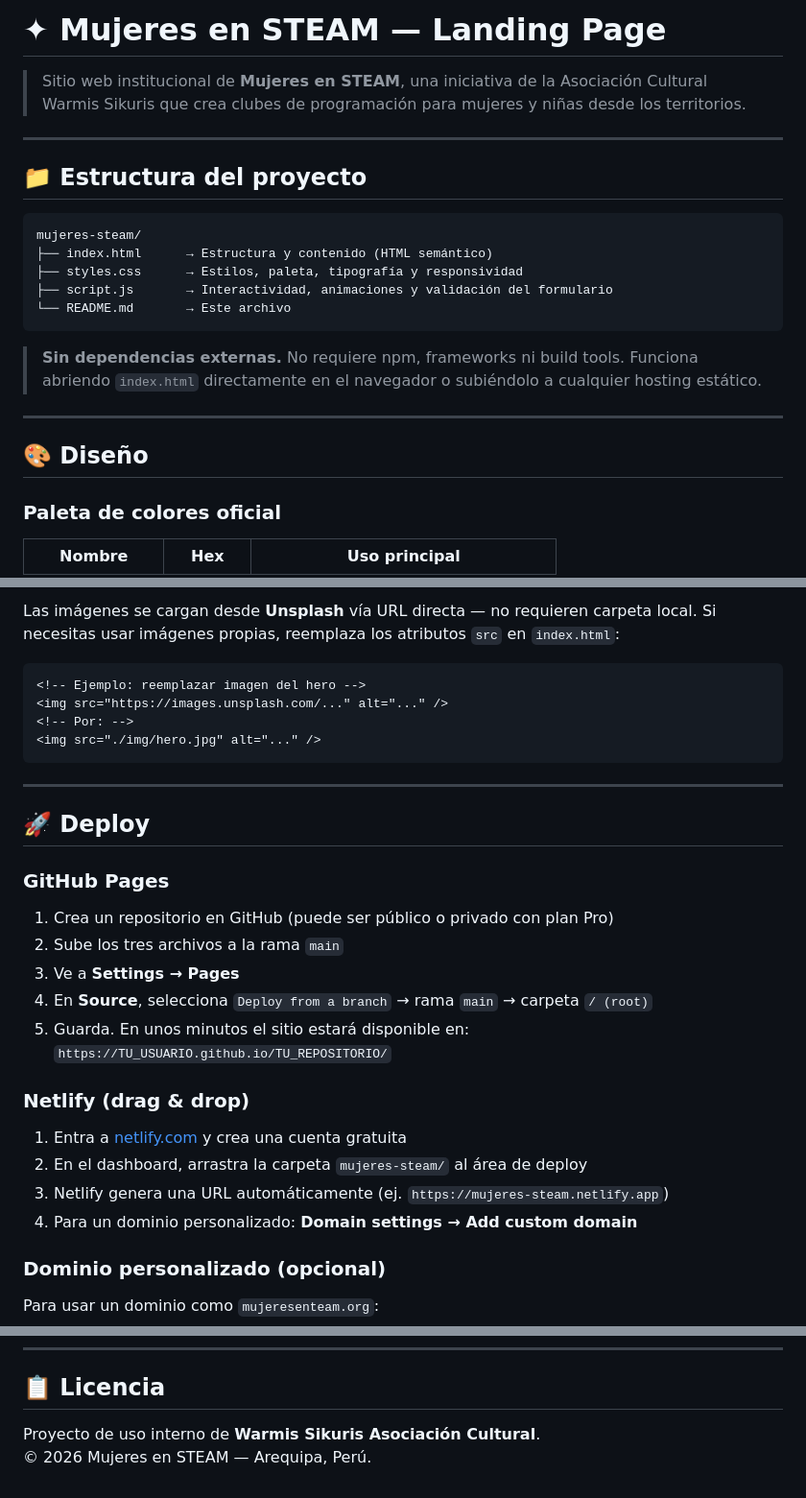
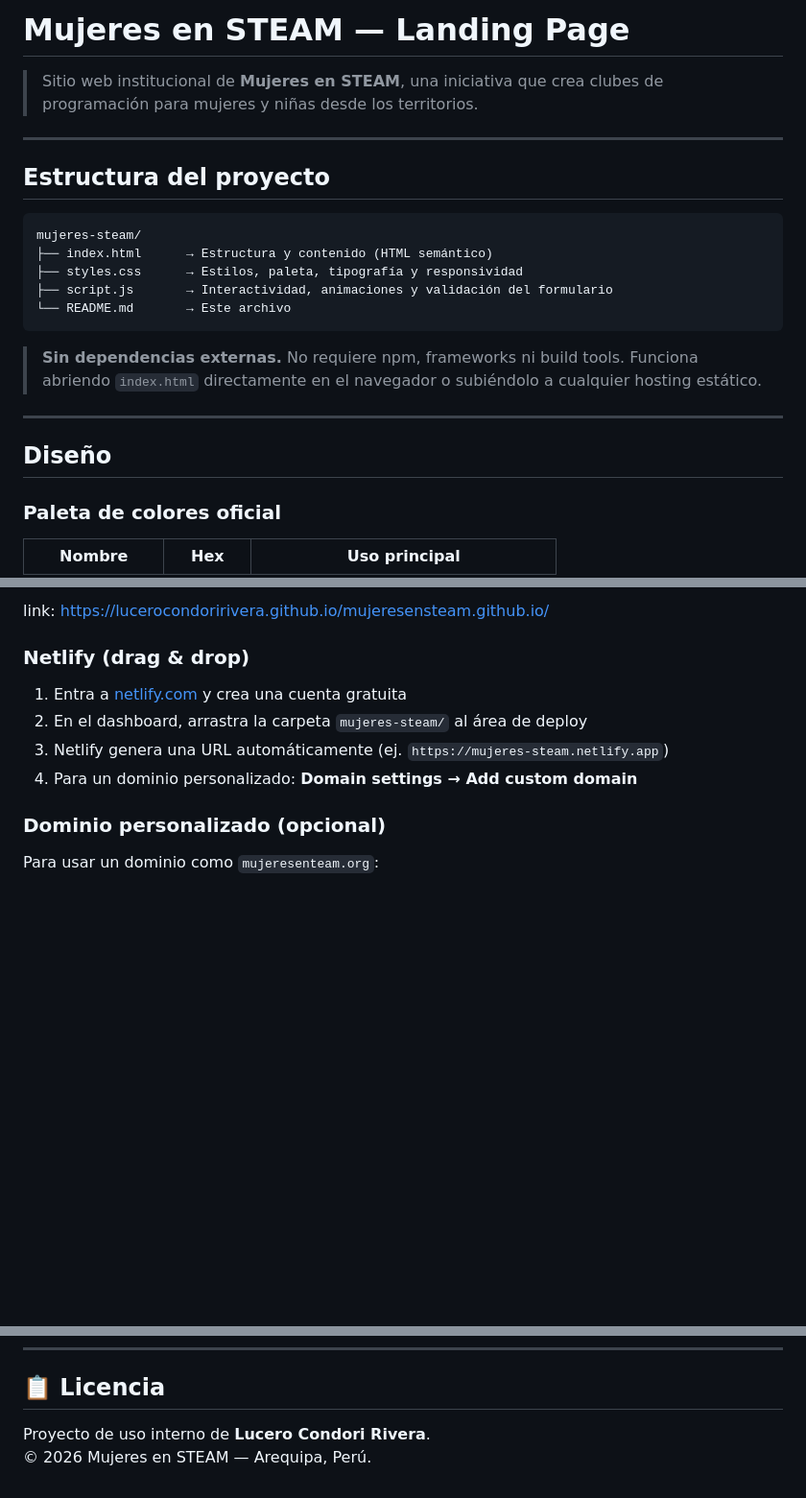
Before and after one commit to LuceroCondoriRivera/mujeresensteam.github.io, a Markdown page: README.md, 3 parts joined by grey strips. Shown at 96% size. Rendered like a GitHub page; blank space fills up the shorter version.

````diff
--- a/README.md
+++ b/README.md
@@ -1,10 +1,10 @@
-# ✦ Mujeres en STEAM — Landing Page
+# Mujeres en STEAM — Landing Page
 
-> Sitio web institucional de **Mujeres en STEAM**, una iniciativa de la Asociación Cultural Warmis Sikuris que crea clubes de programación para mujeres y niñas desde los territorios.
+> Sitio web institucional de **Mujeres en STEAM**, una iniciativa que crea clubes de programación para mujeres y niñas desde los territorios.
 
 ---
 
-## 📁 Estructura del proyecto
+## Estructura del proyecto
 
 ```
 mujeres-steam/
@@ -18,7 +18,7 @@ mujeres-steam/
 
 ---
 
-## 🎨 Diseño
+## Diseño
 
 ### Paleta de colores oficial
 
@@ -118,24 +75,4 @@ await emailjs.send('SERVICE_ID', 'TEMPLATE_ID', {
-Las imágenes se cargan desde **Unsplash** vía URL directa — no requieren carpeta local. Si necesitas usar imágenes propias, reemplaza los atributos `src` en `index.html`:
-
-```html
-<!-- Ejemplo: reemplazar imagen del hero -->
-<img src="https://images.unsplash.com/..." alt="..." />
-<!-- Por: -->
-<img src="./img/hero.jpg" alt="..." />
-```
-
----
-
-## 🚀 Deploy
-
-### GitHub Pages
-
-1. Crea un repositorio en GitHub (puede ser público o privado con plan Pro)
-2. Sube los tres archivos a la rama `main`
-3. Ve a **Settings → Pages**
-4. En **Source**, selecciona `Deploy from a branch` → rama `main` → carpeta `/ (root)`
-5. Guarda. En unos minutos el sitio estará disponible en:
-   `https://TU_USUARIO.github.io/TU_REPOSITORIO/`
+link: https://lucerocondoririvera.github.io/mujeresensteam.github.io/
 
 ### Netlify (drag & drop)
 
@@ -237,5 +126,5 @@ En `index.html`, edita el atributo `data-target` de cada `.stat-num`:
 
 ## 📋 Licencia
 
-Proyecto de uso interno de **Warmis Sikuris Asociación Cultural**.
+Proyecto de uso interno de **Lucero Condori Rivera**.
 © 2026 Mujeres en STEAM — Arequipa, Perú.
````
Also changed, not shown: other parts of README.md (+10 -101 lines).
